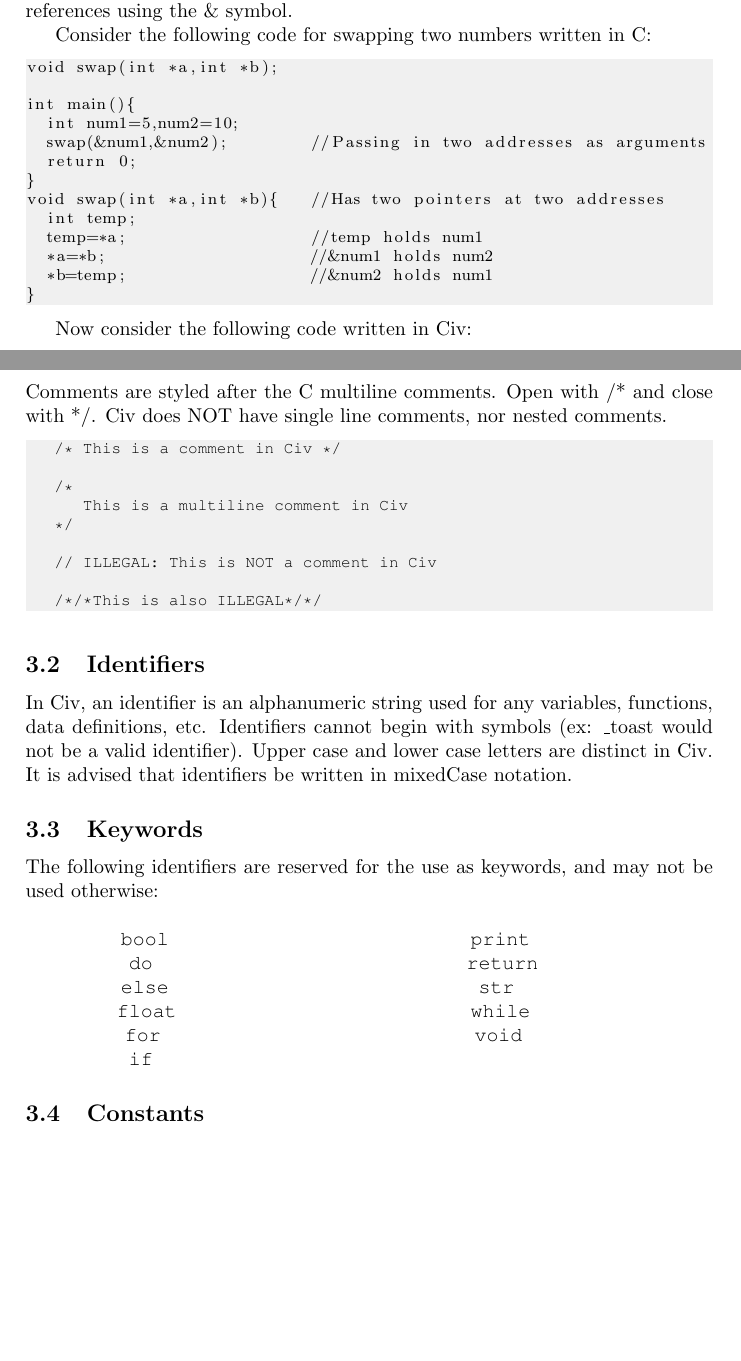
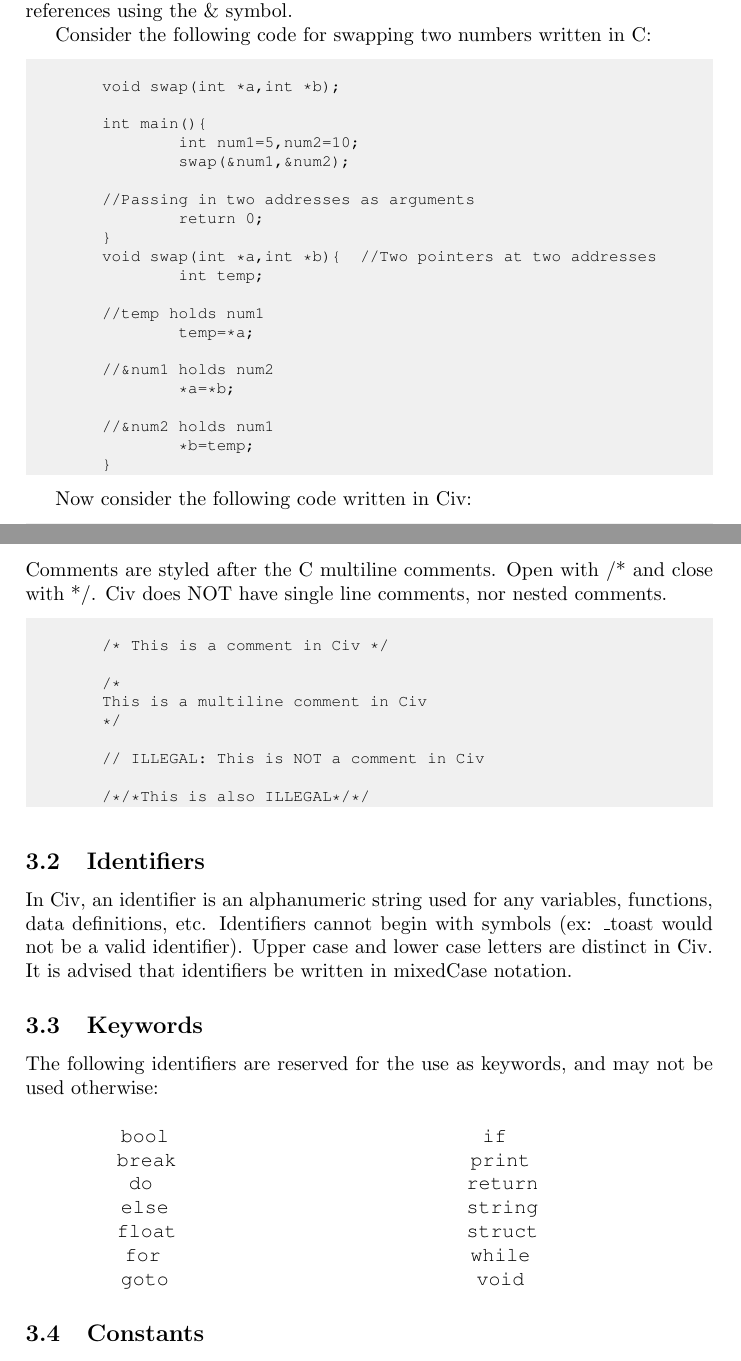
Before and after one commit to lexwraith/yolo-bear, a LaTeX document (docs/LRM.tex): two parts of pages 1 and 2 of 6 before the commit and two parts of pages 1 and 2 of 7 after it, joined at a grey line, cut so that both start at the same text, the shorter picture padded with empty space. Compiled offline with pdfLaTeX.

Commit message:
Formatting notions revised

```diff
--- a/docs/LRM.tex
+++ b/docs/LRM.tex
@@ -36,31 +36,45 @@ However, there is a distinct difference between Civ and C, and that is that Civ
 
 Consider the following code for swapping two numbers written in C:
 
+{\fontfamily{pcr}\selectfont
 \begin{lstlisting}
+
 	void swap(int *a,int *b);
 
 	int main(){
 		int num1=5,num2=10;
-  swap(&num1,&num2);        //Passing in two addresses as arguments
+		swap(&num1,&num2);
+
+        //Passing in two addresses as arguments
 		return 0;
 	}
-void swap(int *a,int *b){   //Has two pointers at two addresses
+	void swap(int *a,int *b){  //Two pointers at two addresses
   		int temp;
-  temp=*a;                  //temp holds num1
-  *a=*b;                    //&num1 holds num2
-  *b=temp;                  //&num2 holds num1
+
+        //temp holds num1
+  		temp=*a;
+
+        //&num1 holds num2
+ 	 	*a=*b;
+
+        //&num2 holds num1
+  		*b=temp;
 	}
 \end{lstlisting}
+}
 
 Now consider the following code written in Civ:
 
+{\fontfamily{pcr}\selectfont
 \begin{lstlisting}
+
 	int main(){
 		float num1=5,num2=10;
 		num1,num2= num2,num1;
 		return 0;
 	}
 \end{lstlisting}
+}
 
 While it is true we have NOT swapped addresses (as that is not possible in Civ), we have effectively achieved what we wanted: a swap of values in variables. But rather than actually swapping addresses, we are actually going to manipulate the symbol table such that the values of num1 and num2 change while staying in the same memory allocation.
 
@@ -71,8 +85,8 @@ While it is true we have NOT swapped addresses (as that is not possible in Civ),
 Comments are styled after the C multiline comments. Open with /* and close with */. Civ does NOT have single line comments, nor nested comments.
 
 {\fontfamily{pcr}\selectfont
+\begin{lstlisting}
 
-\begin{lstlisting}
 	/* This is a comment in Civ */
 
 	/*
@@ -99,16 +113,19 @@ The following identifiers are reserved for the use as keywords, and may not be u
 \center{
 {\fontfamily{pcr}\selectfont
 bool \newline
+break \newline
 do \newline
 else \newline
 float \newline
 for \newline
+goto \newline
 if \newline
 print \newline
 return \newline
-str \newline
+string \newline
+struct \newline
 while \newline
-void \newline }}
+void \hspace{14 mm}}}
 \end{multicols}
 
 
```
Also changed, not shown: docs/LRM.tex (39 more changed lines). Lines whose indentation alone changed are shown as unchanged.
